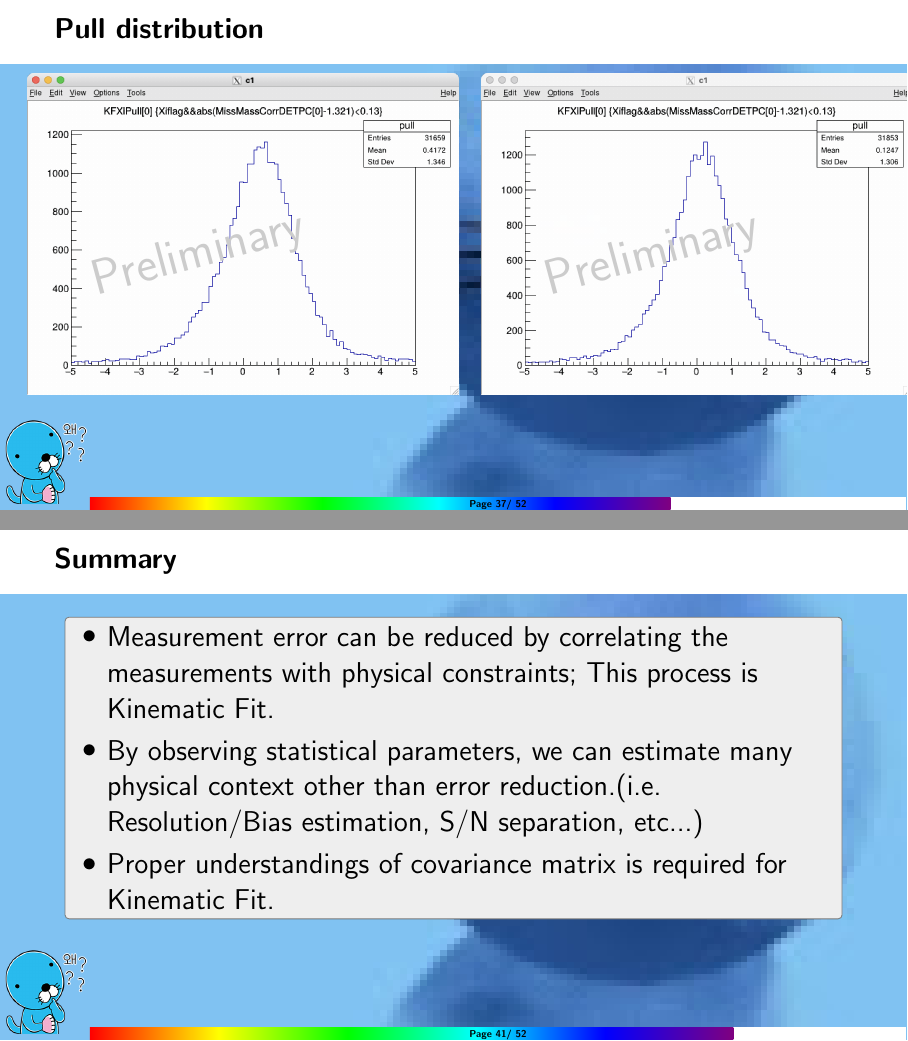
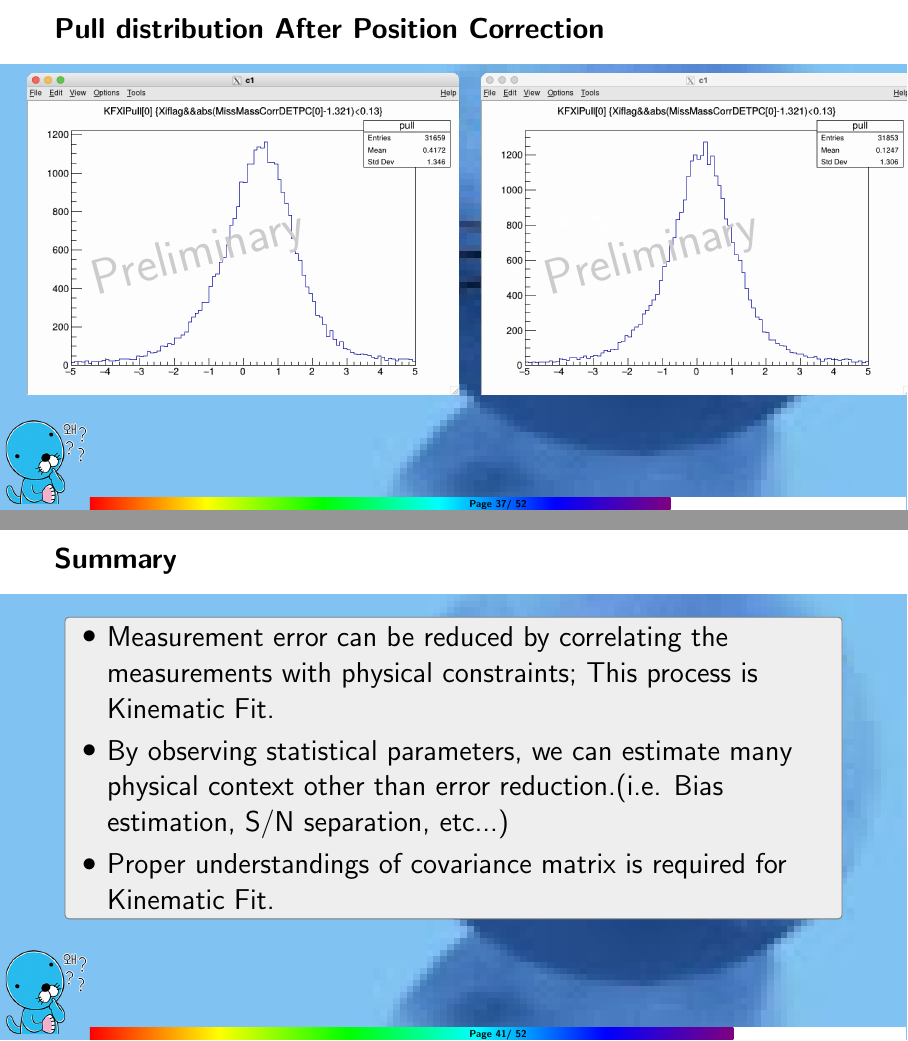
Before and after one commit to kangbm94/Notes-on-Kinematic-Fit, LaTeX slides (KinematicFitNote.tex): pages 37 and 41 of 52, joined at a grey line. Compiled offline with pdfLaTeX.

Commit message:
Note Update

```diff
--- a/KinematicFitNote.tex
+++ b/KinematicFitNote.tex
@@ -605,7 +605,7 @@
 		\end{figure}
 	}
 \end{frame}
-\begin{frame}{Pull distribution}
+\begin{frame}{Pull distribution After Position Correction}
 	\tcl{8}{8}{
 		\begin{figure}
 			\begin{picture}(200,150)
@@ -672,7 +672,7 @@
 	\begin{block}{}
 		\begin{itemize}
 			\item Measurement error can be reduced by correlating the measurements with physical constraints; This process is Kinematic Fit.
-			\item By observing statistical parameters, we can estimate many physical context other than error reduction.(i.e. Resolution/Bias estimation, S/N separation, etc...)
+			\item By observing statistical parameters, we can estimate many physical context other than error reduction.(i.e. Bias estimation, S/N separation, etc...)
 			\item Proper understandings of covariance matrix is required for Kinematic Fit.
 		\end{itemize}
 	\end{block}
```
Also changed, not shown: KinematicFitNote.pdf.
